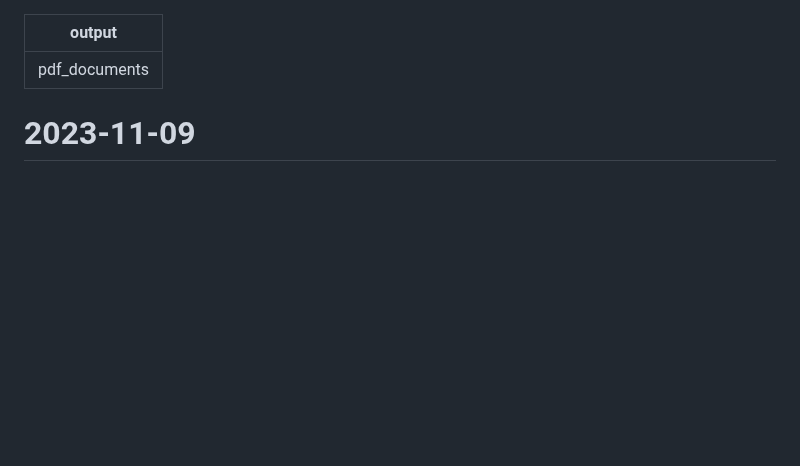
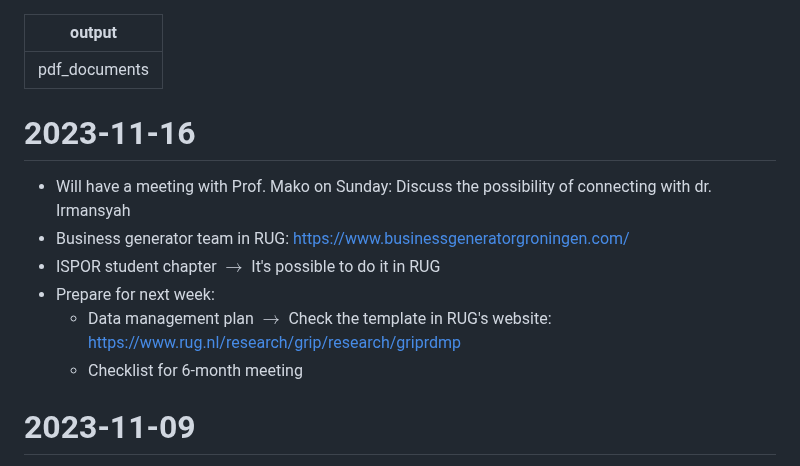
Before and after one commit to namakala/journey-log, a Markdown page: task.md, the part around the change. Drawn GitHub-style; blank space fills up the shorter version.

Commit message:
Add weekly discussion

```diff
--- a/task.md
+++ b/task.md
@@ -1,6 +1,15 @@
 ---
 output: pdf_documents
 ---
+
+# 2023-11-16
+
+- Will have a meeting with Prof. Mako on Sunday: Discuss the possibility of connecting with dr. Irmansyah
+- Business generator team in RUG: https://www.businessgeneratorgroningen.com/
+- ISPOR student chapter $\to$ It's possible to do it in RUG
+- Prepare for next week:
+  - Data management plan $\to$ Check the template in RUG's website: https://www.rug.nl/research/grip/research/griprdmp
+  - Checklist for 6-month meeting
 
 # 2023-11-09
 
```
